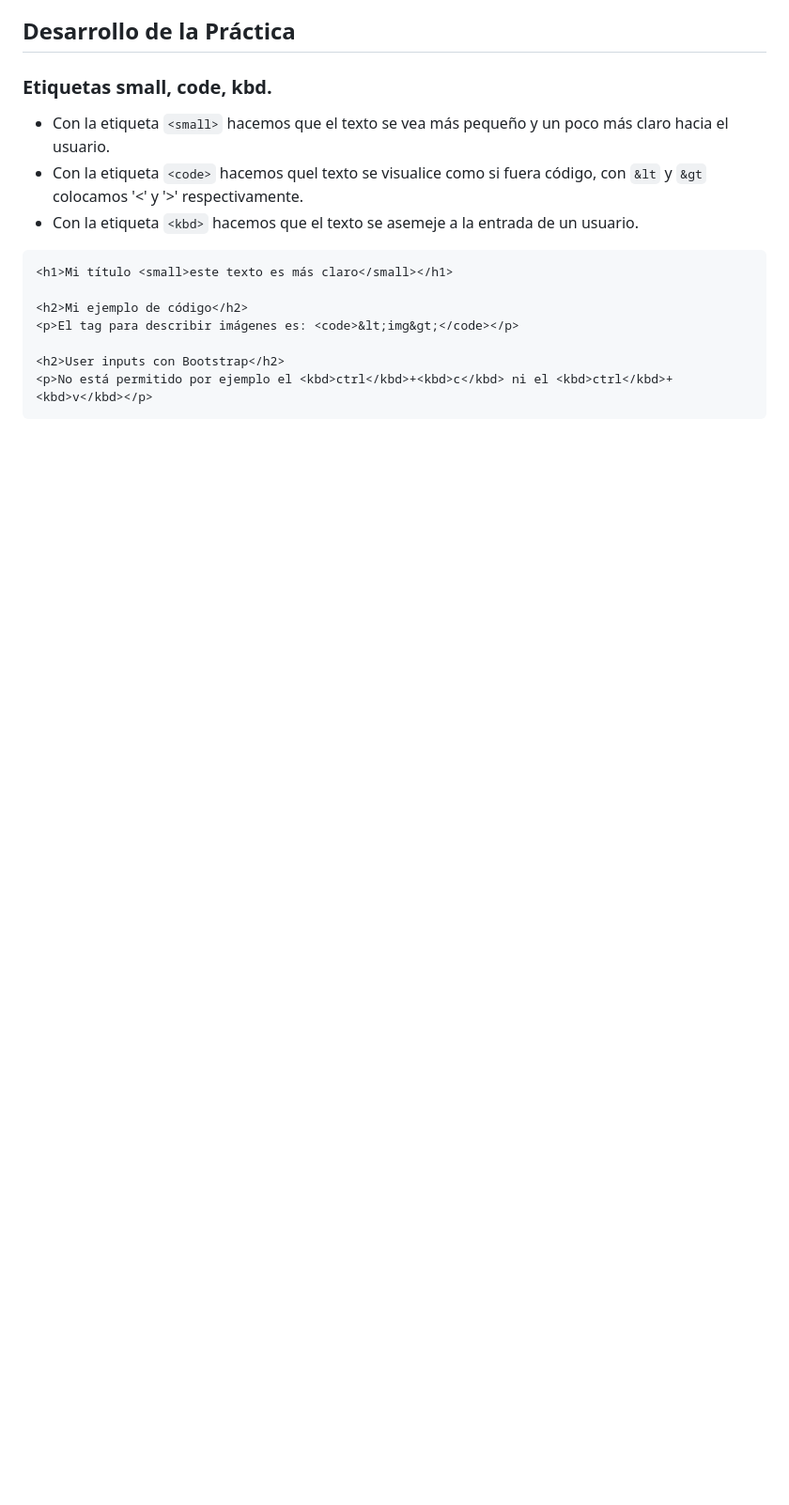
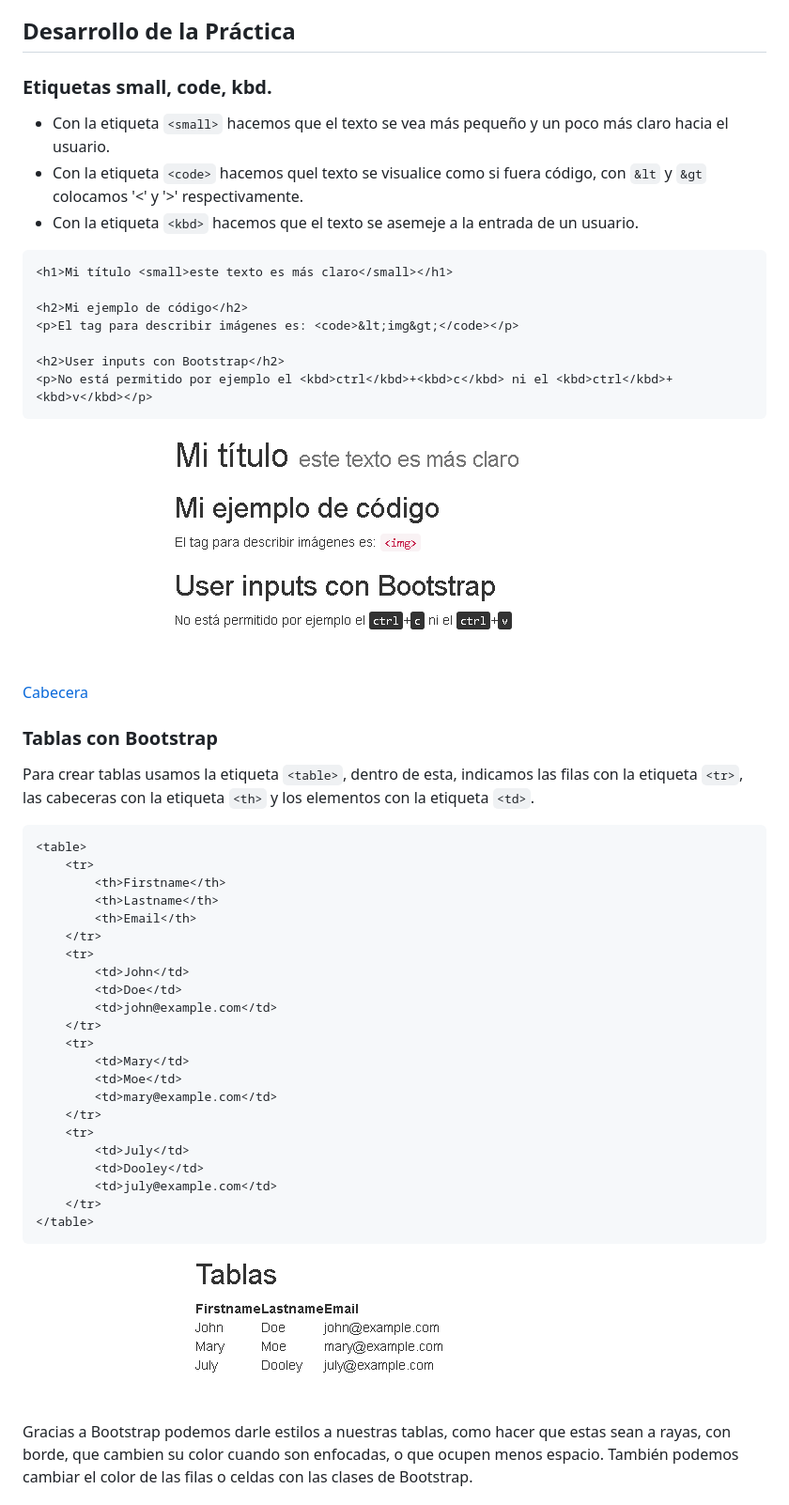
Before and after one commit to Andreu-95/Tec_Web_Js, a Markdown page: Informe/README.md, the part around one of its changes. Shown at 94% size. Drawn GitHub-style; pictures changed too: Informe/Images/table1.png (added); blank space fills up the shorter version.

Commit message:
Informe Mod_4
Imágenes y Desarrollo v2

````diff
--- a/Informe/README.md
+++ b/Informe/README.md
@@ -140,3 +140,42 @@ Los sitios web añaden automáticamente nuevos sitios a su índice de búsqueda.
 <h2>User inputs con Bootstrap</h2>
 <p>No está permitido por ejemplo el <kbd>ctrl</kbd>+<kbd>c</kbd> ni el <kbd>ctrl</kbd>+<kbd>v</kbd></p>
 ```
+<p align="center">
+    <img src="https://raw.githubusercontent.com/Andreu-95/Tec_Web_Js/03-Bootstrap/Informe/Images/tag1.png">
+</p>
+<br>
+<a href="#Cabecera">Cabecera</a>
+
+<a name="Tablas"></a>
+### Tablas con Bootstrap
+Para crear tablas usamos la etiqueta `<table>`, dentro de esta, indicamos las filas con la etiqueta `<tr>`, las cabeceras con la etiqueta `<th>` y los elementos con la etiqueta `<td>`.
+```html
+<table>
+    <tr>
+        <th>Firstname</th>
+        <th>Lastname</th>
+        <th>Email</th>
+    </tr>
+    <tr>
+        <td>John</td>
+        <td>Doe</td>
+        <td>john@example.com</td>
+    </tr>
+    <tr>
+        <td>Mary</td>
+        <td>Moe</td>
+        <td>mary@example.com</td>
+    </tr>
+    <tr>
+        <td>July</td>
+        <td>Dooley</td>
+        <td>july@example.com</td>
+    </tr>
+</table>
+```
+<p align="center">
+    <img src="https://raw.githubusercontent.com/Andreu-95/Tec_Web_Js/03-Bootstrap/Informe/Images/table1.png">
+</p>
+<br>
+Gracias a Bootstrap podemos darle estilos a nuestras tablas, como hacer que estas sean a rayas, con borde, que cambien su color cuando son enfocadas, o que ocupen menos espacio. También podemos cambiar el color de las filas o celdas con las clases de Bootstrap.
+
````
Also changed, not shown: other parts of Informe/README.md (+147 -0 lines), Informe/Images/form1.png (added), Informe/Images/table2.png (added), Informe/Images/table3.png (added), Informe/Images/table4.png (added), Informe/Images/table5.png (added).
